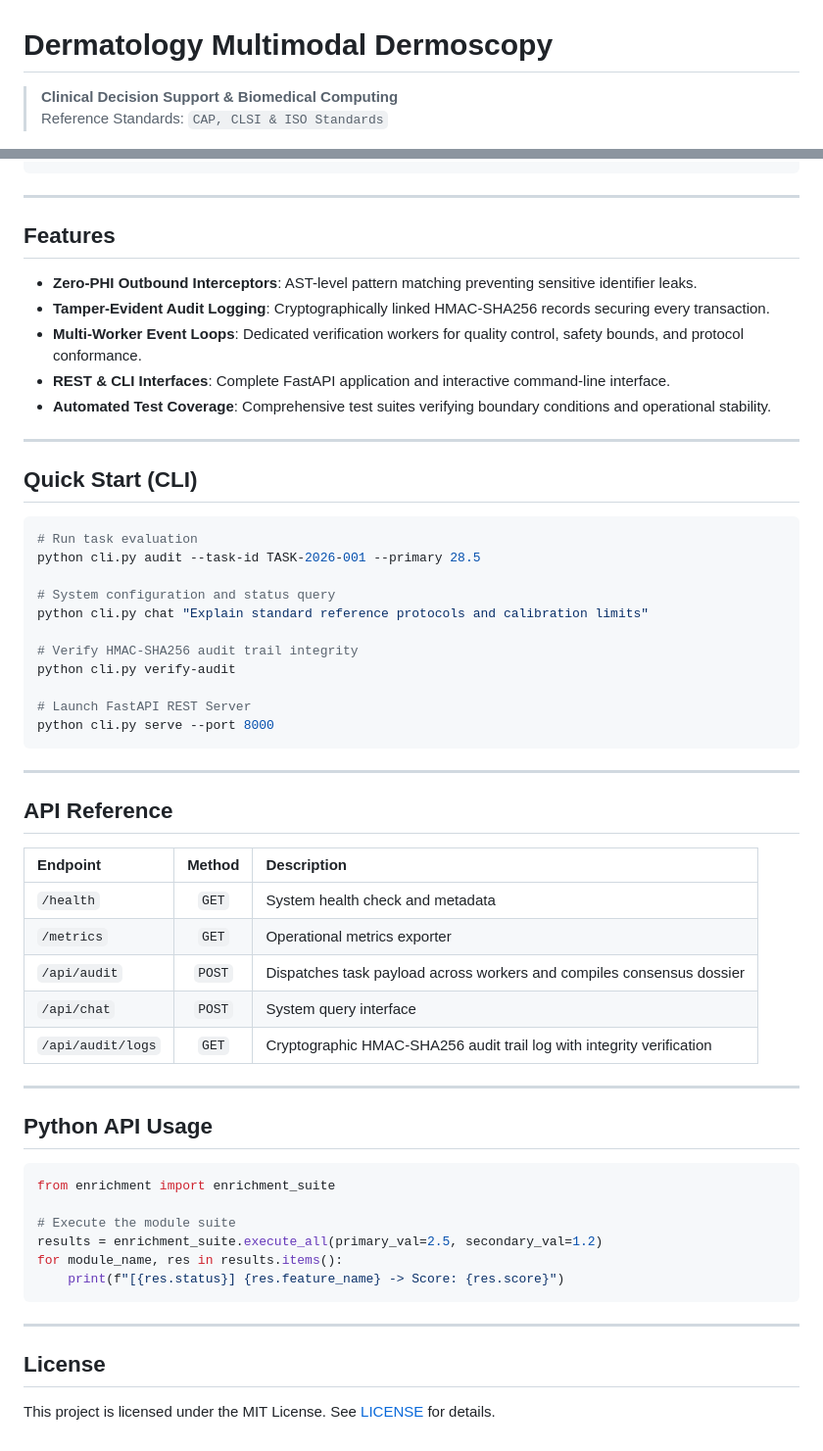
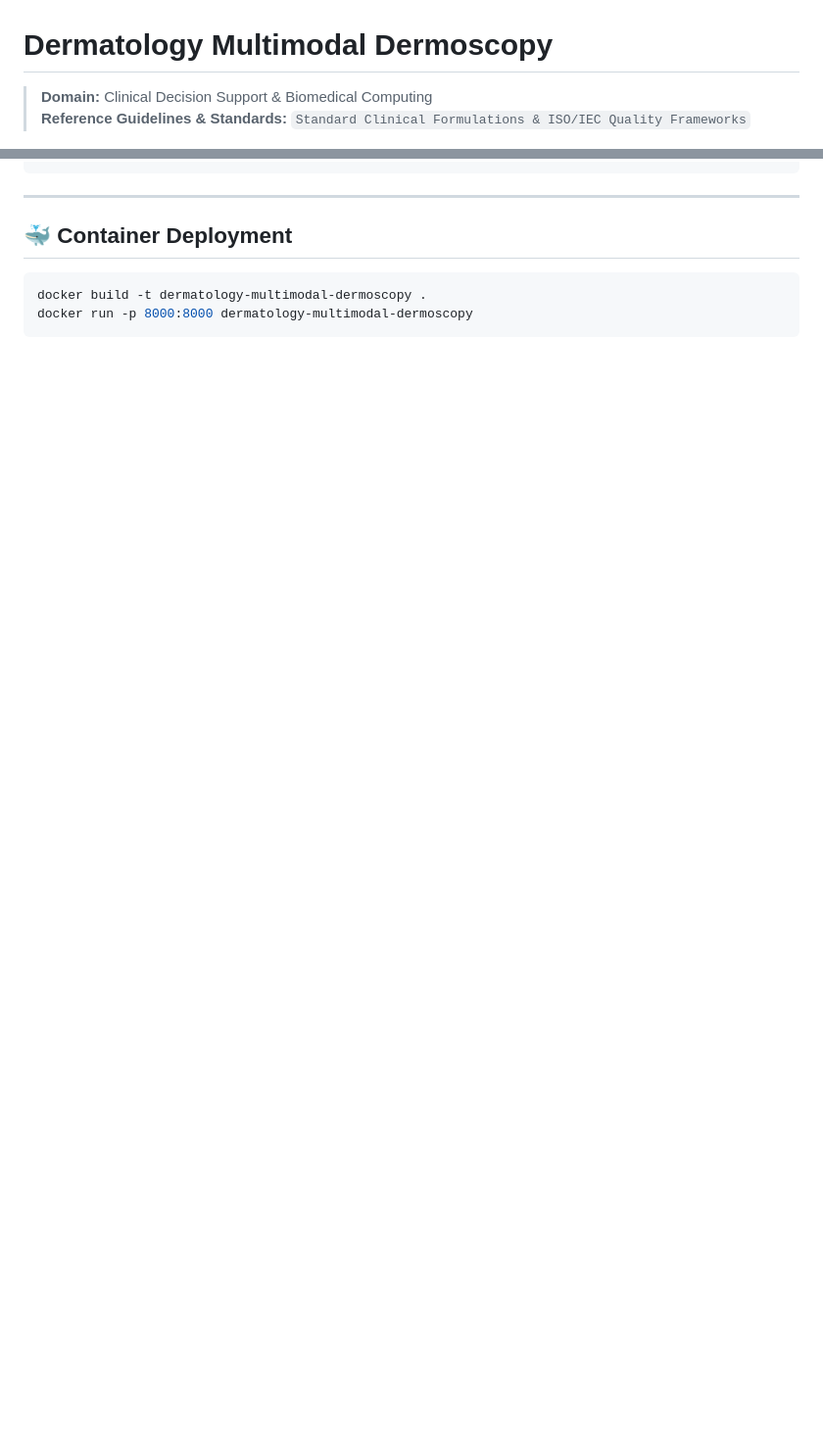
Before and after one commit to abusuraihsakhri/dermatology-multimodal-dermoscopy, a Markdown page: README.md, 2 parts joined by grey strips. Shown at 98% size. Rendered like a GitHub page; blank space fills up the shorter version.

````diff
--- a/README.md
+++ b/README.md
@@ -1,7 +1,7 @@
 # Dermatology Multimodal Dermoscopy
 
-> **Clinical Decision Support & Biomedical Computing**
-> Reference Standards: `CAP, CLSI & ISO Standards`
+> **Domain:** Clinical Decision Support & Biomedical Computing
+> **Reference Guidelines & Standards:** `Standard Clinical Formulations & ISO/IEC Quality Frameworks`
 
 <div align="center">
 
@@ -44,59 +91,9 @@
 
 ---
 
-## Features
-
-* **Zero-PHI Outbound Interceptors**: AST-level pattern matching preventing sensitive identifier leaks.
-* **Tamper-Evident Audit Logging**: Cryptographically linked HMAC-SHA256 records securing every transaction.
-* **Multi-Worker Event Loops**: Dedicated verification workers for quality control, safety bounds, and protocol conformance.
-* **REST & CLI Interfaces**: Complete FastAPI application and interactive command-line interface.
-* **Automated Test Coverage**: Comprehensive test suites verifying boundary conditions and operational stability.
-
----
-
-## Quick Start (CLI)
+## 🐳 Container Deployment
 
 ```bash
-# Run task evaluation
-python cli.py audit --task-id TASK-2026-001 --primary 28.5
-
-# System configuration and status query
-python cli.py chat "Explain standard reference protocols and calibration limits"
-
-# Verify HMAC-SHA256 audit trail integrity
-python cli.py verify-audit
-
-# Launch FastAPI REST Server
-python cli.py serve --port 8000
+docker build -t dermatology-multimodal-dermoscopy .
+docker run -p 8000:8000 dermatology-multimodal-dermoscopy
 ```
-
----
-
-## API Reference
-
-| Endpoint | Method | Description |
-|:---------|:------:|:------------|
-| `/health` | `GET` | System health check and metadata |
-| `/metrics` | `GET` | Operational metrics exporter |
-| `/api/audit` | `POST` | Dispatches task payload across workers and compiles consensus dossier |
-| `/api/chat` | `POST` | System query interface |
-| `/api/audit/logs` | `GET` | Cryptographic HMAC-SHA256 audit trail log with integrity verification |
-
----
-
-## Python API Usage
-
-```python
-from enrichment import enrichment_suite
-
-# Execute the module suite
-results = enrichment_suite.execute_all(primary_val=2.5, secondary_val=1.2)
-for module_name, res in results.items():
-    print(f"[{res.status}] {res.feature_name} -> Score: {res.score}")
-```
-
----
-
-## License
-
-This project is licensed under the MIT License. See [LICENSE](LICENSE) for details.
````
Also changed, not shown: other parts of README.md (+67 -20 lines).
